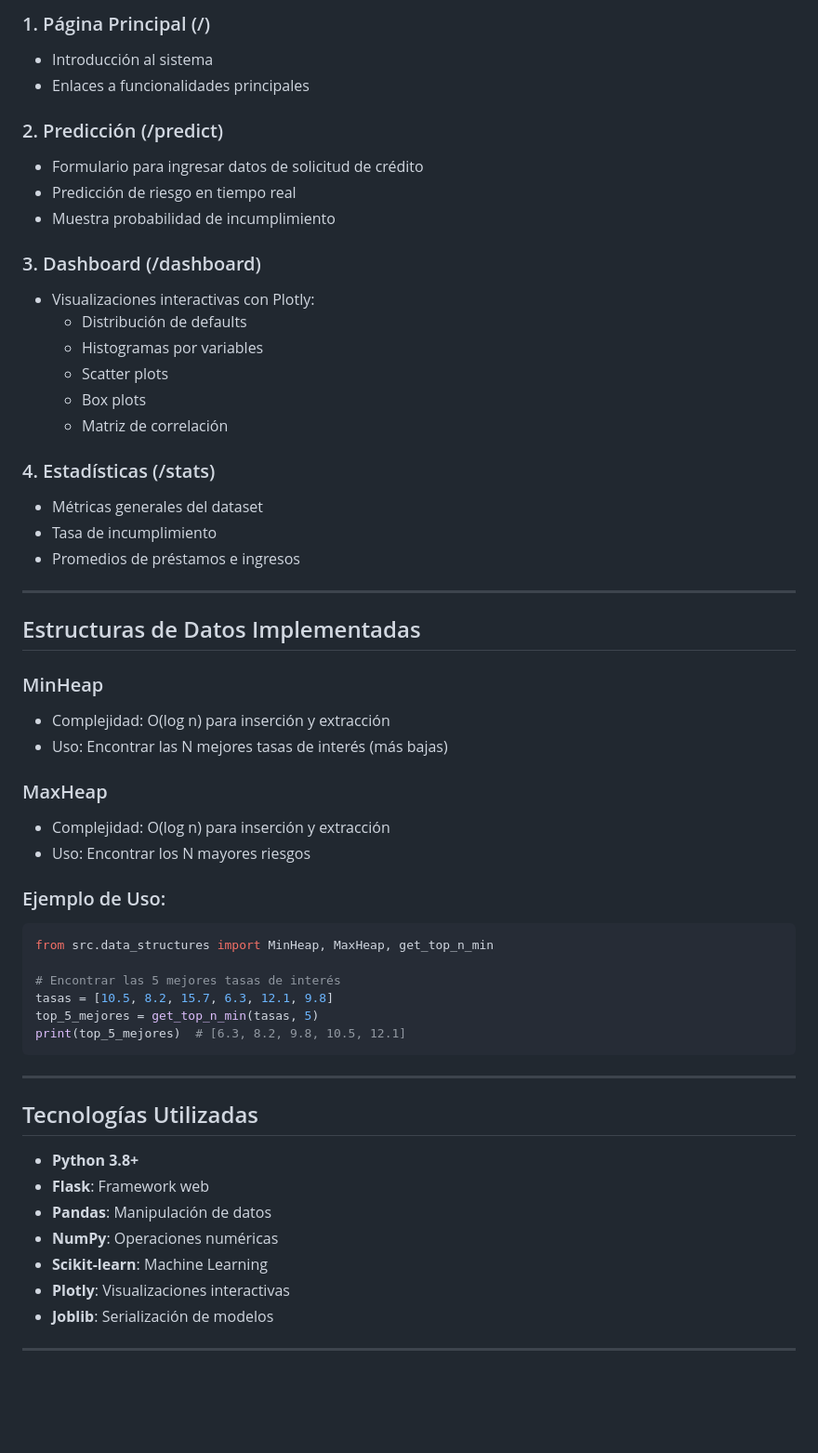
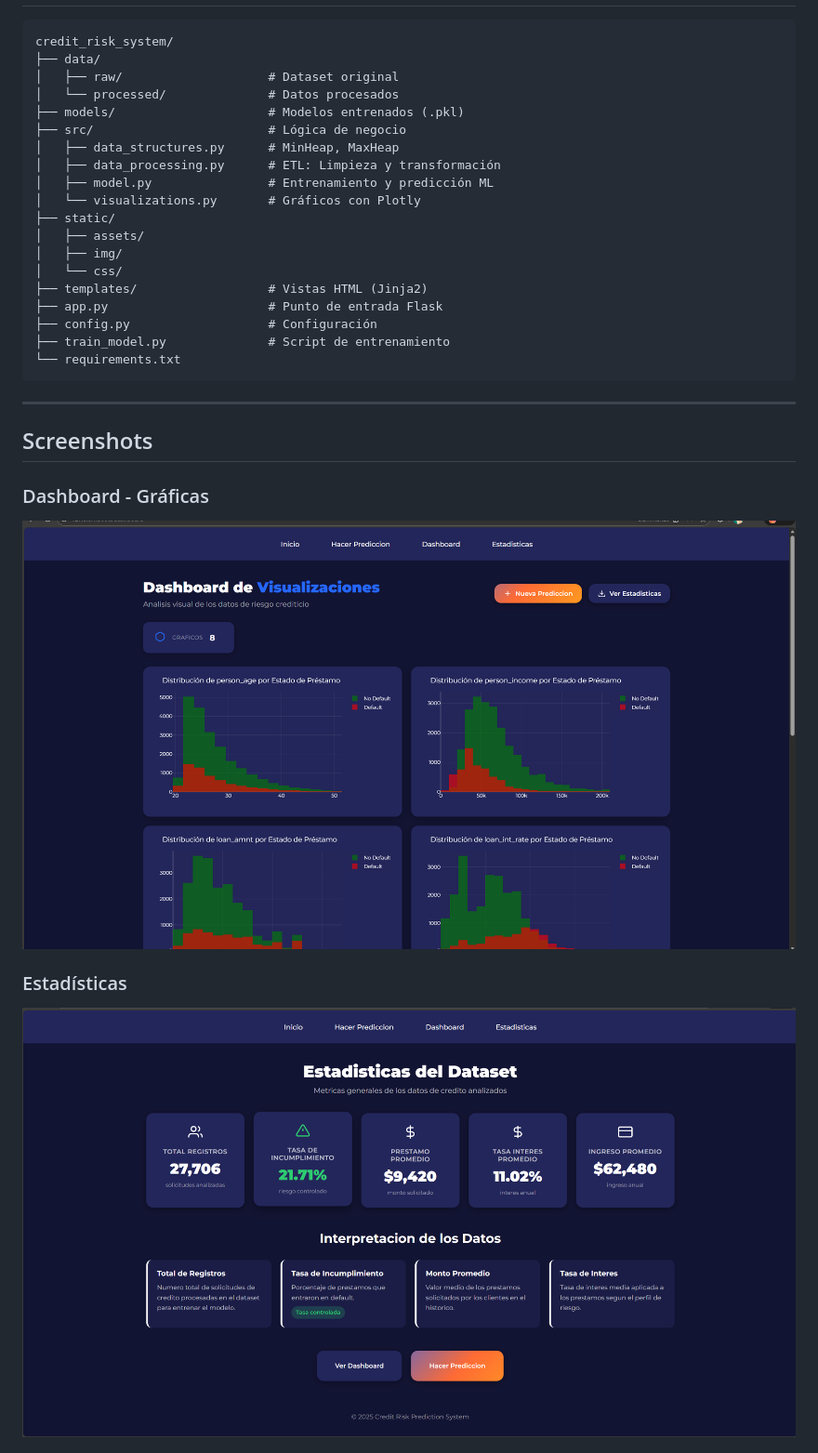
Before and after one commit to cutioluis/credit-risk-unach, a Markdown page: README.md, the part around the change printed below. Shown: that part at 93% size. GitHub-like rendering; pictures changed too: static/img/graficas.png (added), static/img/stats.png (added); blank space fills up the shorter version.

Commit message:
update: img prev of system and improve readme

````diff
--- a/README.md
+++ b/README.md
@@ -145,59 +73,33 @@ Abre tu navegador en: `http://localhost:5000`
 
-### 1. Página Principal (/)
-- Introducción al sistema
-- Enlaces a funcionalidades principales
-
-### 2. Predicción (/predict)
-- Formulario para ingresar datos de solicitud de crédito
-- Predicción de riesgo en tiempo real
-- Muestra probabilidad de incumplimiento
-
-### 3. Dashboard (/dashboard)
-- Visualizaciones interactivas con Plotly:
-  - Distribución de defaults
-  - Histogramas por variables
-  - Scatter plots
-  - Box plots
-  - Matriz de correlación
-
-### 4. Estadísticas (/stats)
-- Métricas generales del dataset
-- Tasa de incumplimiento
-- Promedios de préstamos e ingresos
-
----
-
-## Estructuras de Datos Implementadas
-
-### MinHeap
-- Complejidad: O(log n) para inserción y extracción
-- Uso: Encontrar las N mejores tasas de interés (más bajas)
-
-### MaxHeap
-- Complejidad: O(log n) para inserción y extracción
-- Uso: Encontrar los N mayores riesgos
-
-### Ejemplo de Uso:
-```python
-from src.data_structures import MinHeap, MaxHeap, get_top_n_min
-
-# Encontrar las 5 mejores tasas de interés
-tasas = [10.5, 8.2, 15.7, 6.3, 12.1, 9.8]
-top_5_mejores = get_top_n_min(tasas, 5)
-print(top_5_mejores)  # [6.3, 8.2, 9.8, 10.5, 12.1]
+```
+credit_risk_system/
+├── data/
+│   ├── raw/                    # Dataset original
+│   └── processed/              # Datos procesados
+├── models/                     # Modelos entrenados (.pkl)
+├── src/                        # Lógica de negocio
+│   ├── data_structures.py      # MinHeap, MaxHeap
+│   ├── data_processing.py      # ETL: Limpieza y transformación
+│   ├── model.py                # Entrenamiento y predicción ML
+│   └── visualizations.py       # Gráficos con Plotly
+├── static/
+│   ├── assets/
+│   ├── img/
+│   └── css/
+├── templates/                  # Vistas HTML (Jinja2)
+├── app.py                      # Punto de entrada Flask
+├── config.py                   # Configuración
+├── train_model.py              # Script de entrenamiento
+└── requirements.txt
 ```
 
 ---
 
-## Tecnologías Utilizadas
+## Screenshots
 
-- **Python 3.8+**
-- **Flask**: Framework web
-- **Pandas**: Manipulación de datos
-- **NumPy**: Operaciones numéricas
-- **Scikit-learn**: Machine Learning
-- **Plotly**: Visualizaciones interactivas
-- **Joblib**: Serialización de modelos
+### Dashboard - Gráficas
+![Gráficas](static/img/graficas.png)
 
----
+### Estadísticas
+![Estadísticas](static/img/stats.png)
 
````
Also changed, not shown: other parts of README.md (+40 -130 lines), static/img/eval.png (added), static/img/home.png (added), 1 other file.
